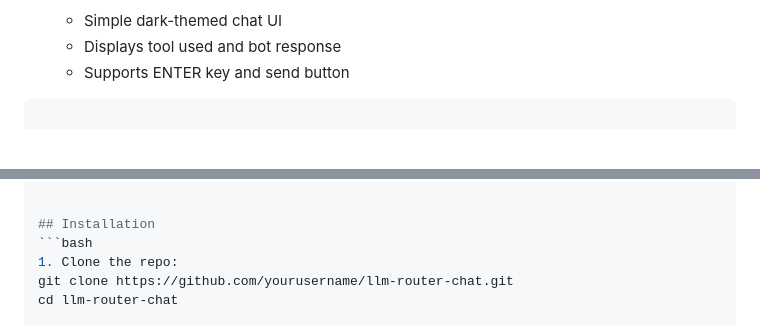
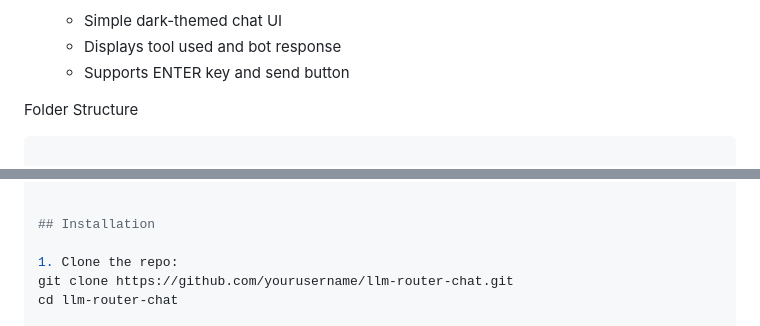
Before and after one commit to Palak149/llm-router-fastapi, a Markdown page: README.md, 2 parts joined by grey strips. GitHub-like rendering; blank space fills up the shorter version.

Commit message:
Enhance README with folder structure and install steps
Added folder structure section and updated installation instructions.

````diff
--- a/README.md
+++ b/README.md
@@ -37,6 +37,8 @@ The chatbot intelligently selects the most relevant tool to respond to user inpu
    - Simple dark-themed chat UI
    - Displays tool used and bot response
    - Supports ENTER key and send button
+
+Folder Structure
 
 ```bash
 
@@ -126,7 +128,7 @@ History & Analytics
 
 
 ## Installation
-```bash
+
 1. Clone the repo:
 git clone https://github.com/yourusername/llm-router-chat.git
 cd llm-router-chat
````
